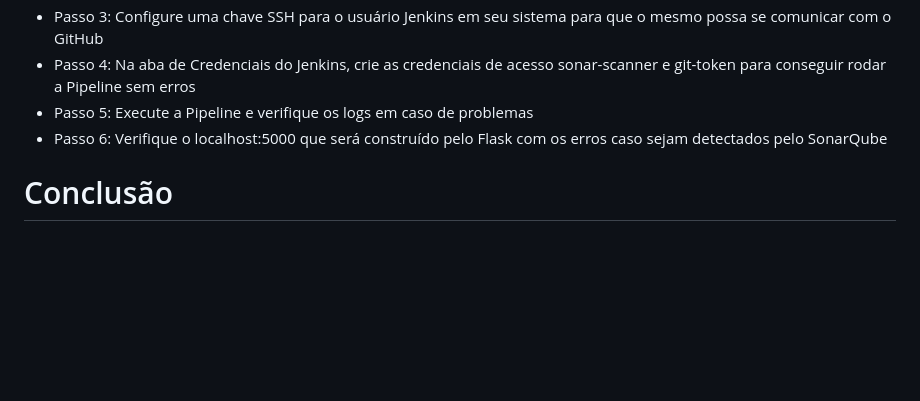
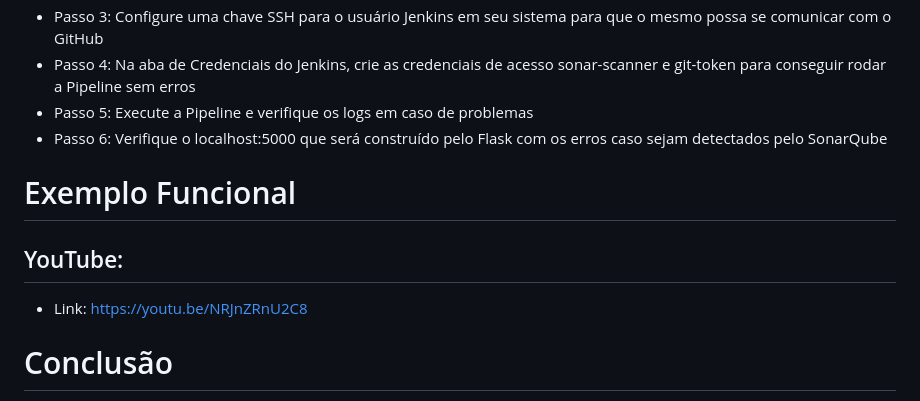
Before and after one commit to Ronynetwork/PAPEMLS, a Markdown page: README.md, the part around the change. Rendered like a GitHub page; blank space fills up the shorter version.

Commit message:
Adicionando link de Demo

```diff
--- a/README.md
+++ b/README.md
@@ -59,6 +59,11 @@ as tecnologias citadas acima necessitam ser instaladas antes da execução da pi
  - Passo 5: Execute a Pipeline e verifique os logs em caso de problemas
  - Passo 6: Verifique o localhost:5000 que será construído pelo Flask com os erros caso sejam detectados pelo SonarQube
 
+# Exemplo Funcional
+
+## YouTube:
+ - Link: https://youtu.be/NRJnZRnU2C8
+
 # Conclusão
 
 O PAPEMLS se destaca principalmente pela possibilidade de realizar a autocorreção de erros de códigos prejudiciais, prevenindo uma possível falha de segurança apontada pelo SonarQube, tudo de forma optativa e selecionável. Essa utilização transforma o cenário atual de prevenção de erros em aplicações, auxiliando o time de desenvolvimento e segurança a identificar os problemas atuais e como futuramente poderia ser explorado por indivíduos maliciosos, além de demonstrar uma nova utilização para as ferramentas SAST.
```
